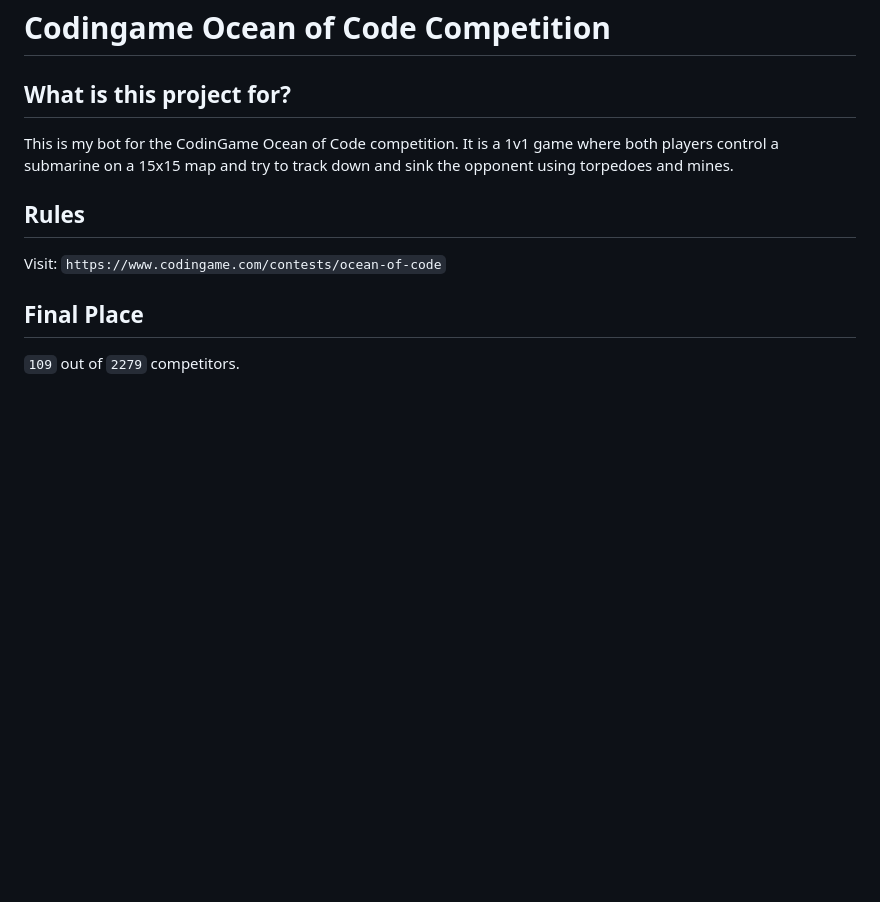
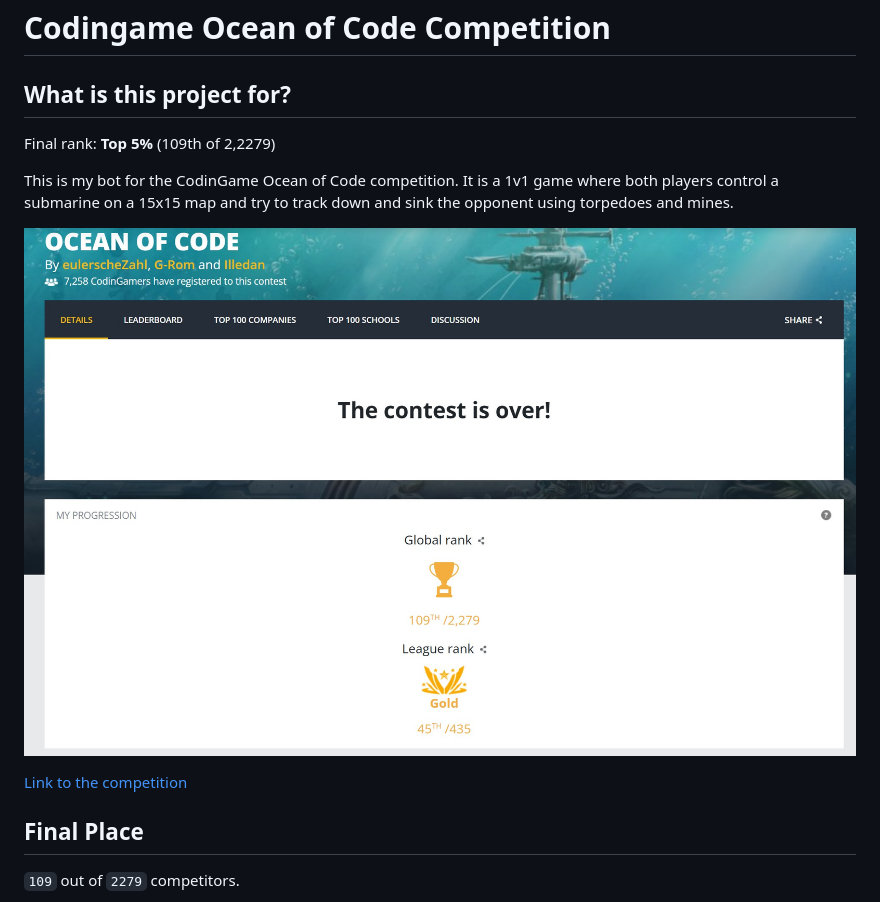
Before and after one commit to GabrielDCelery/competition-codingame-ocean-of-code, a Markdown page: README.md, the part around the change. Drawn GitHub-style; pictures changed too: assets/screenshot-codingame-oceanofcode.jpg (added); blank space fills up the shorter version.

Commit message:
feat: changed readme to highlight final rank and added screenshot

```diff
--- a/README.md
+++ b/README.md
@@ -2,11 +2,13 @@
 
 ## What is this project for?
 
+Final rank: **Top 5%** (109th of 2,2279)
+
 This is my bot for the CodinGame Ocean of Code competition. It is a 1v1 game where both players control a submarine on a 15x15 map and try to track down and sink the opponent using torpedoes and mines.
 
-## Rules
+![Codingame Ocean of Code](./assets/screenshot-codingame-oceanofcode.jpg)
 
-Visit: `https://www.codingame.com/contests/ocean-of-code`
+[Link to the competition](https://www.codingame.com/contests/ocean-of-code)
 
 ## Final Place
 
```
